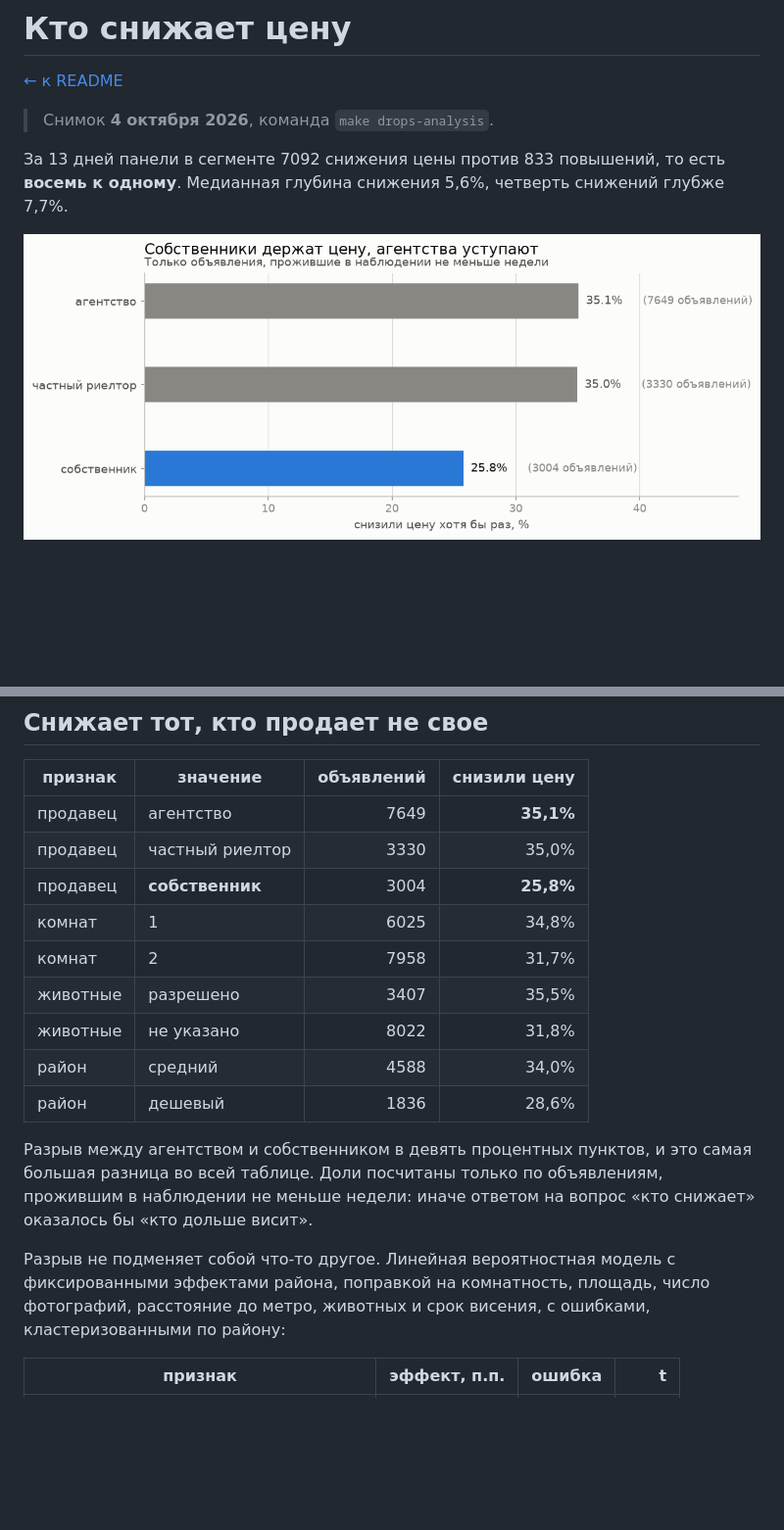
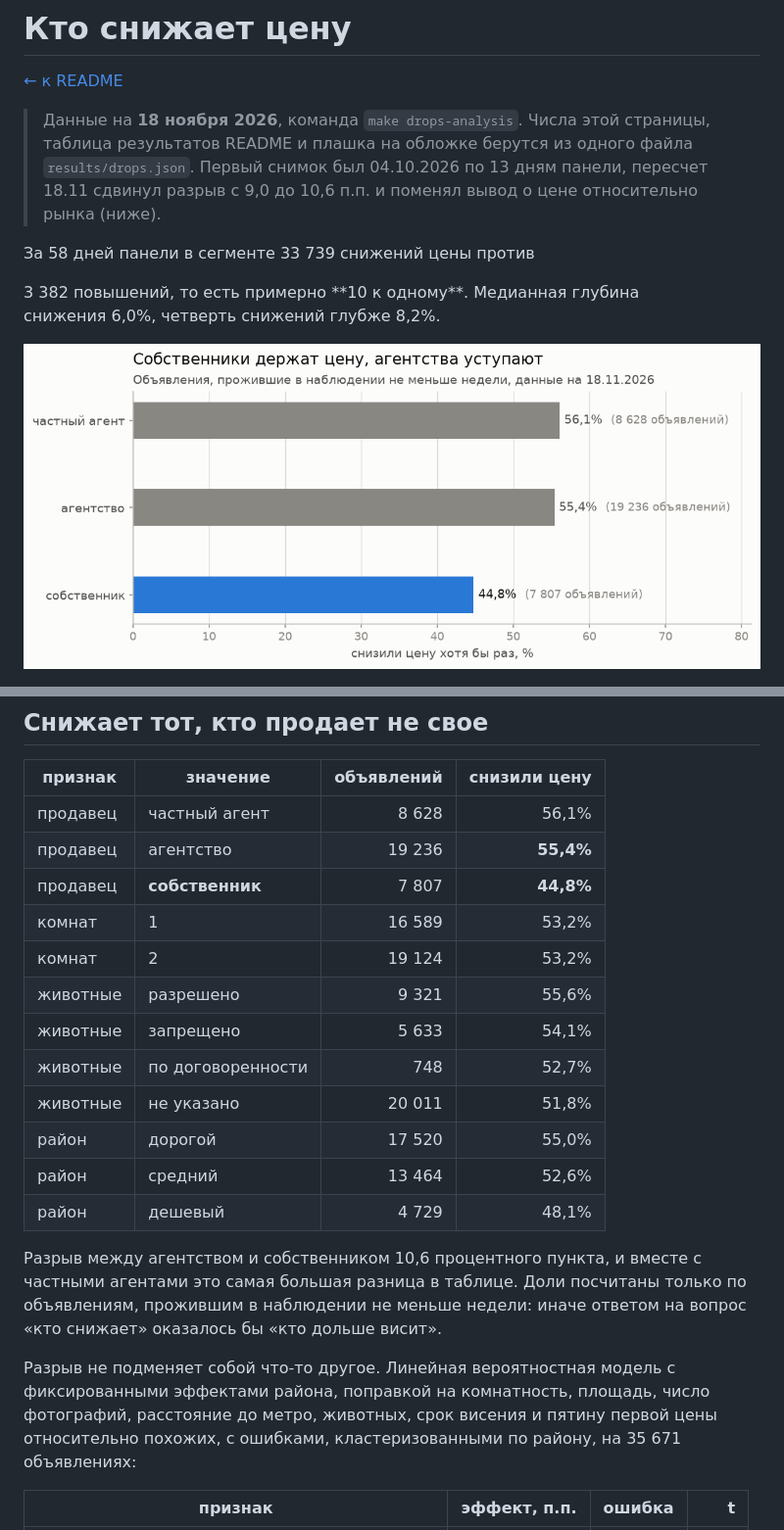
Before and after one commit to nata2627/msk-rent-market, a Markdown page: methods/drops.md, 2 parts joined by grey strips. Shown at 98% size. Drawn GitHub-style; pictures changed too: figures/who_cuts.png; blank space fills up the shorter version.

```diff
--- a/methods/drops.md
+++ b/methods/drops.md
@@ -3,11 +3,15 @@
 [← к README](../README.md)
 
 
-> Снимок **4 октября 2026**, команда `make drops-analysis`.
+> Данные на **<!--n:dr_date-->18 ноября 2026<!--/n-->**, команда `make drops-analysis`.
+> Числа этой страницы, таблица результатов README и плашка на обложке
+> берутся из одного файла `results/drops.json`. Первый снимок был
+> 04.10.2026 по 13 дням панели, пересчет 18.11 сдвинул разрыв с 9,0 до
+> 10,6 п.п. и поменял вывод о цене относительно рынка (ниже).
 
-За 13 дней панели в сегменте 7092 снижения цены против 833 повышений,
-то есть **восемь к одному**. Медианная глубина снижения 5,6%, четверть
-снижений глубже 7,7%.
+За <!--n:dr_days-->58<!--/n--> дней панели в сегменте <!--n:dr_cuts-->33 739<!--/n--> снижений цены против
+<!--n:dr_raises-->3 382<!--/n--> повышений, то есть примерно **<!--n:dr_ratio-->10<!--/n--> к одному**. Медианная глубина
+снижения <!--n:dr_depth_med-->6,0<!--/n-->%, четверть снижений глубже <!--n:dr_depth_q25-->8,2<!--/n-->%.
 
 ![Доля снизивших цену по типу продавца](../figures/who_cuts.png)
 
@@ -16,22 +21,28 @@
 | признак | значение | объявлений | снизили цену |
 |---|---|---:|---:|
-| продавец | агентство | 7649 | **35,1%** |
-| продавец | частный риелтор | 3330 | 35,0% |
-| продавец | **собственник** | 3004 | **25,8%** |
-| комнат | 1 | 6025 | 34,8% |
-| комнат | 2 | 7958 | 31,7% |
-| животные | разрешено | 3407 | 35,5% |
-| животные | не указано | 8022 | 31,8% |
-| район | средний | 4588 | 34,0% |
-| район | дешевый | 1836 | 28,6% |
+| продавец | частный агент | 8 628 | 56,1% |
+| продавец | агентство | 19 236 | **55,4%** |
+| продавец | **собственник** | 7 807 | **44,8%** |
+| комнат | 1 | 16 589 | 53,2% |
+| комнат | 2 | 19 124 | 53,2% |
+| животные | разрешено | 9 321 | 55,6% |
+| животные | запрещено | 5 633 | 54,1% |
+| животные | по договоренности | 748 | 52,7% |
+| животные | не указано | 20 011 | 51,8% |
+| район | дорогой | 17 520 | 55,0% |
+| район | средний | 13 464 | 52,6% |
+| район | дешевый | 4 729 | 48,1% |
+<!--/n-->
 
-Разрыв между агентством и собственником в девять процентных пунктов, и
-это самая большая разница во всей таблице. Доли посчитаны только по
-объявлениям, прожившим в наблюдении не меньше недели: иначе ответом на
-вопрос «кто снижает» оказалось бы «кто дольше висит».
+Разрыв между агентством и собственником <!--n:dr_raw-->10,6<!--/n--> процентного пункта, и
+вместе с частными агентами это самая большая разница в таблице. Доли
+посчитаны только по объявлениям, прожившим в наблюдении не меньше
+недели: иначе ответом на вопрос «кто снижает» оказалось бы «кто дольше
+висит».
 
 Разрыв не подменяет собой что-то другое. Линейная вероятностная модель с
 фиксированными эффектами района, поправкой на комнатность, площадь,
-число фотографий, расстояние до метро, животных и срок висения, с
-ошибками, кластеризованными по району:
+число фотографий, расстояние до метро, животных, срок висения и пятину
+первой цены относительно похожих, с ошибками, кластеризованными по
+району, на <!--n:dr_lpm_n-->35 671<!--/n--> объявлениях:
 
```
Also changed, not shown: other parts of methods/drops.md (+53 -25 lines), README.md (+5 -5 lines), figures/price_trap.png, 8 other files.
